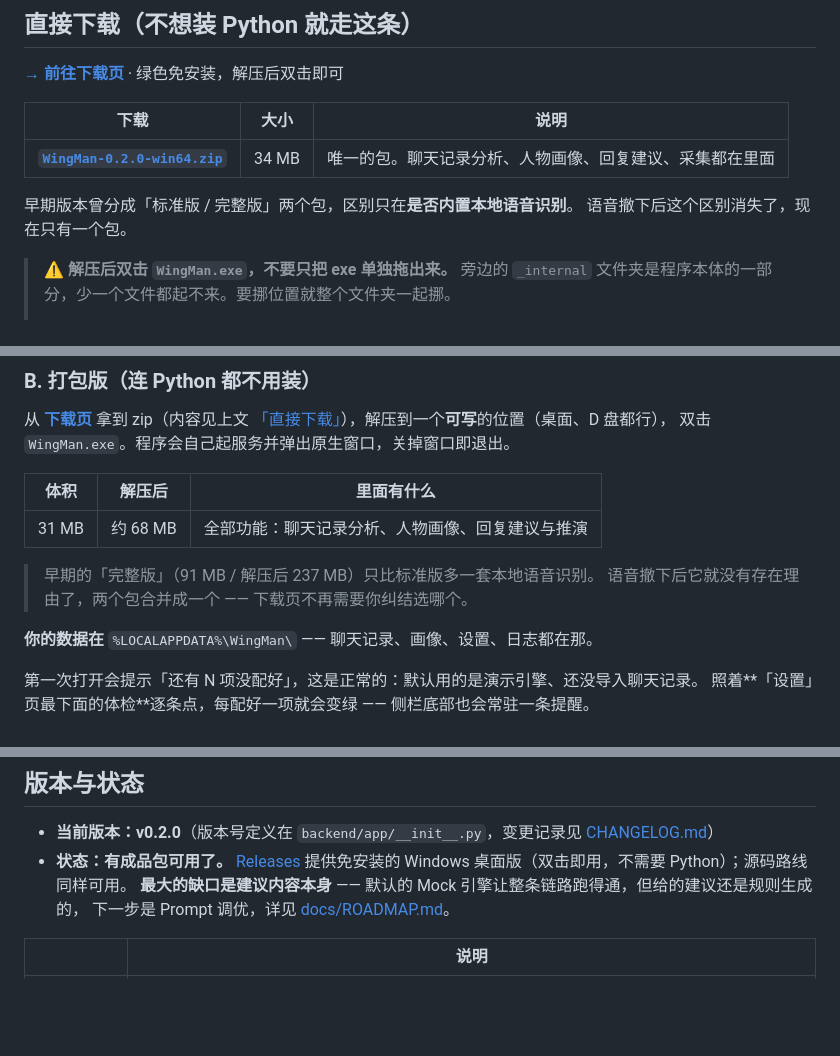
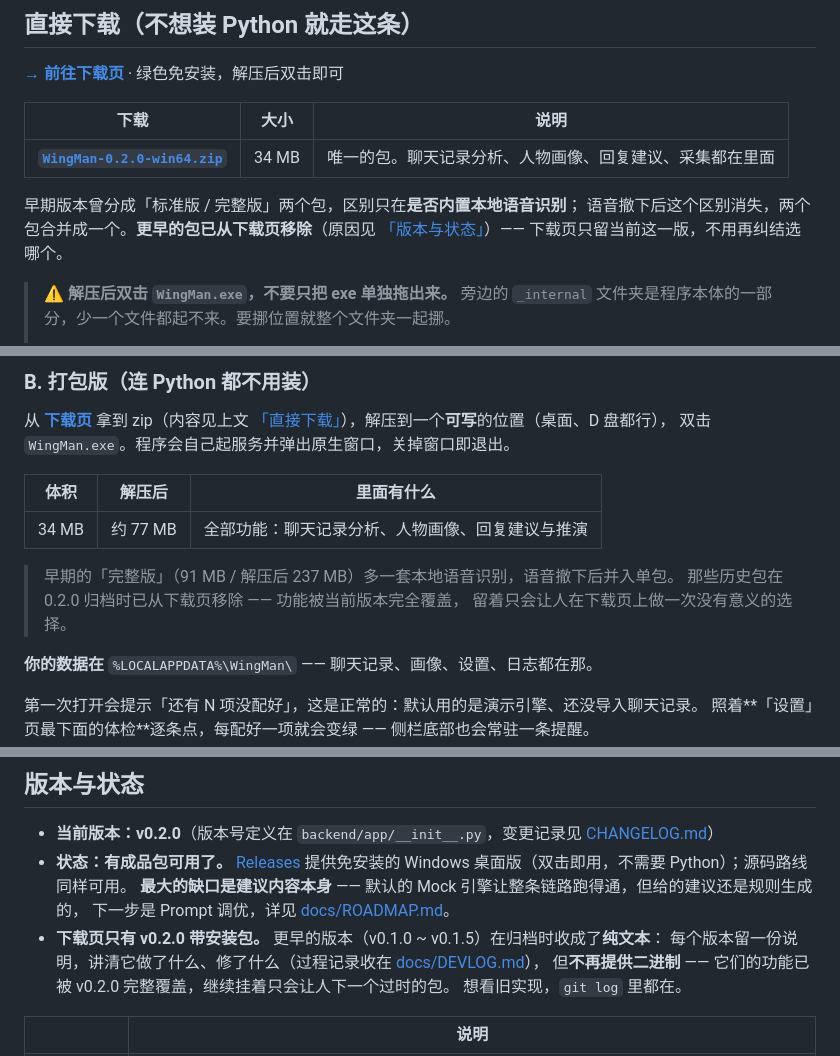
Before and after one commit to whyao56/WingMan, a Markdown page: README.md, 3 parts joined by grey strips. Drawn GitHub-style; blank space fills up the shorter version.

```diff
--- a/README.md
+++ b/README.md
@@ -41,8 +41,9 @@ WingMan 是一个本地优先的「对话参谋」系统。它做两件事：
 |---|---|---|
 | **[`WingMan-0.2.0-win64.zip`](https://github.com/whyao56/WingMan/releases/download/v0.2.0/WingMan-0.2.0-win64.zip)** | 34 MB | 唯一的包。聊天记录分析、人物画像、回复建议、采集都在里面 |
 
-早期版本曾分成「标准版 / 完整版」两个包，区别只在**是否内置本地语音识别**。
-语音撤下后这个区别消失了，现在只有一个包。
+早期版本曾分成「标准版 / 完整版」两个包，区别只在**是否内置本地语音识别**；
+语音撤下后这个区别消失，两个包合并成一个。**更早的包已从下载页移除**（原因见
+[「版本与状态」](#版本与状态)）—— 下载页只留当前这一版，不用再纠结选哪个。
 
 > ⚠️ **解压后双击 `WingMan.exe`，不要只把 exe 单独拖出来。** 旁边的 `_internal`
 > 文件夹是程序本体的一部分，少一个文件都起不来。要挪位置就整个文件夹一起挪。
@@ -134,10 +135,11 @@ wingman.cmd
 
 | 体积 | 解压后 | 里面有什么 |
 |---|---|---|
-| 31 MB | 约 68 MB | 全部功能：聊天记录分析、人物画像、回复建议与推演 |
+| 34 MB | 约 77 MB | 全部功能：聊天记录分析、人物画像、回复建议与推演 |
 
-> 早期的「完整版」（91 MB / 解压后 237 MB）只比标准版多一套本地语音识别。
-> 语音撤下后它就没有存在理由了，两个包合并成一个 —— 下载页不再需要你纠结选哪个。
+> 早期的「完整版」（91 MB / 解压后 237 MB）多一套本地语音识别，语音撤下后并入单包。
+> 那些历史包在 0.2.0 归档时已从下载页移除 —— 功能被当前版本完全覆盖，
+> 留着只会让人在下载页上做一次没有意义的选择。
 
 **你的数据在** `%LOCALAPPDATA%\WingMan\` —— 聊天记录、画像、设置、日志都在那。
 
@@ -191,6 +193,10 @@ python -m uvicorn app.main:app --reload --port 8787
   Windows 桌面版（双击即用，不需要 Python）；源码路线同样可用。
   **最大的缺口是建议内容本身** —— 默认的 Mock 引擎让整条链路跑得通，但给的建议还是规则生成的，
   下一步是 Prompt 调优，详见 [docs/ROADMAP.md](docs/ROADMAP.md)。
+- **下载页只有 v0.2.0 带安装包。** 更早的版本（v0.1.0 ~ v0.1.5）在归档时收成了**纯文本**：
+  每个版本留一份说明，讲清它做了什么、修了什么（过程记录收在 [docs/DEVLOG.md](docs/DEVLOG.md)），
+  但**不再提供二进制** —— 它们的功能已被 v0.2.0 完整覆盖，继续挂着只会让人下一个过时的包。
+  想看旧实现，`git log` 里都在。
 
 | | 说明 |
 |---|---|
```
Also changed, not shown: other parts of README.md (+10 -4 lines).
